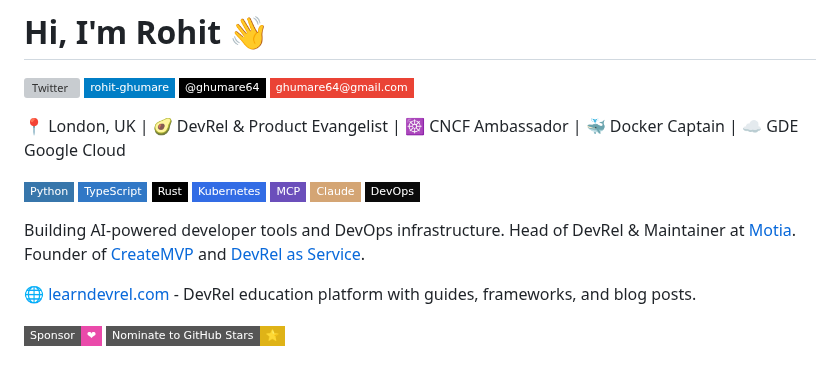
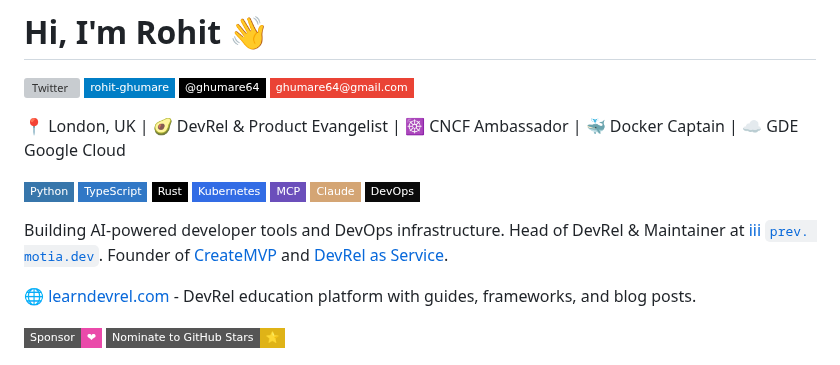
Before and after one commit to rohitg00/rohitg00, a Markdown page: README.md, the part around the change. Rendered like a GitHub page; badges without logos; grey boxes are pictures that could not be loaded.

```diff
--- a/README.md
+++ b/README.md
@@ -6,7 +6,7 @@
 
 ![Python](https://img.shields.io/badge/-Python-3776AB?style=flat-square&logo=python&logoColor=white) ![TypeScript](https://img.shields.io/badge/-TypeScript-3178C6?style=flat-square&logo=typescript&logoColor=white) ![Rust](https://img.shields.io/badge/-Rust-000000?style=flat-square&logo=rust&logoColor=white) ![Kubernetes](https://img.shields.io/badge/-Kubernetes-326CE5?style=flat-square&logo=kubernetes&logoColor=white) ![MCP](https://img.shields.io/badge/-MCP-6B4FBB?style=flat-square) ![Claude](https://img.shields.io/badge/-Claude-D4A574?style=flat-square&logo=anthropic&logoColor=white) ![DevOps](https://img.shields.io/badge/-DevOps-0A0A0A?style=flat-square)
 
-Building AI-powered developer tools and DevOps infrastructure. Head of DevRel & Maintainer at [Motia](https://github.com/motiadev/motia). Founder of [CreateMVP](https://createmvps.app) and [DevRel as Service](https://devrelasservice.com).
+Building AI-powered developer tools and DevOps infrastructure. Head of DevRel & Maintainer at [iii `prev. motia.dev`](https://github.com/motiadev/motia). Founder of [CreateMVP](https://createmvps.app) and [DevRel as Service](https://devrelasservice.com).
 
 🌐 [learndevrel.com](https://learndevrel.com) - DevRel education platform with guides, frameworks, and blog posts.
 
```
